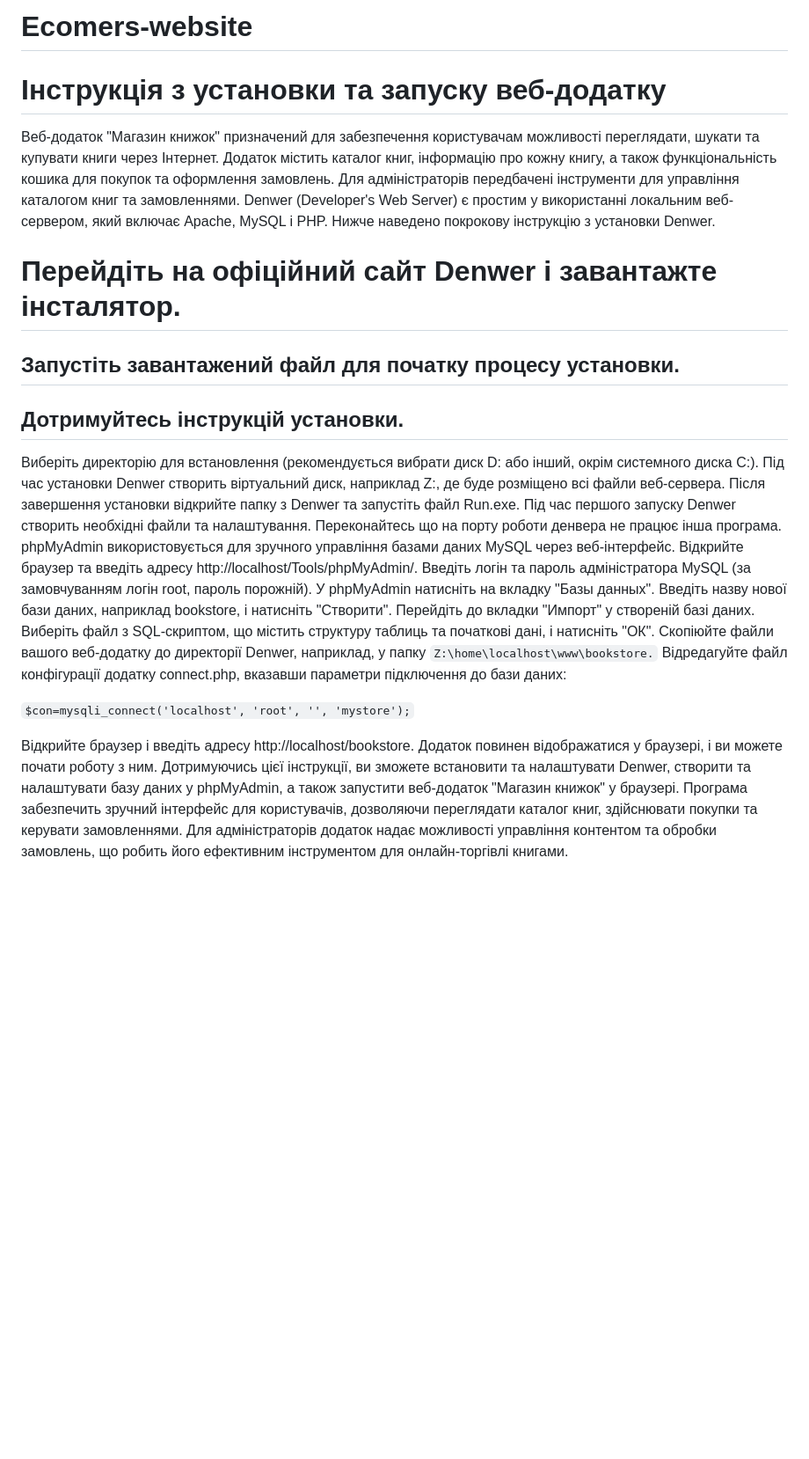
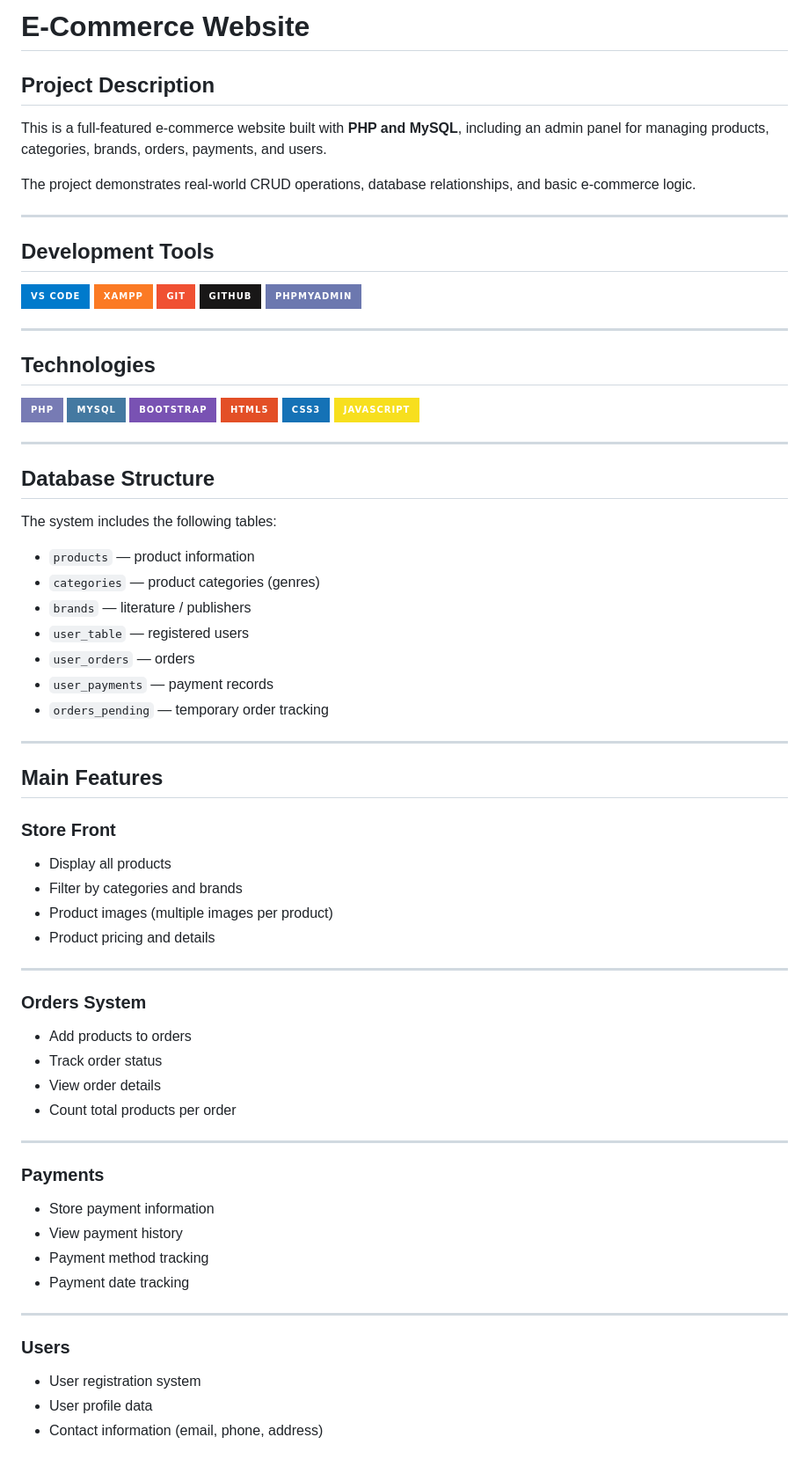
Before and after one commit to BorysDudnyk/Ecomers-website, a Markdown page: README.md, the part around one of its changes. Shown at 88% size. Drawn GitHub-style; badges without logos; blank space fills up the shorter version.

Commit message:
Revise README with project overview and features
Updated project description, installation instructions, and added details about features and technologies.

````diff
--- a/README.md
+++ b/README.md
@@ -1,36 +1,76 @@
-# Ecomers-website
+# E-Commerce Website
 
-# Інструкція з установки та запуску веб-додатку
+## Project Description
 
- Веб-додаток "Магазин книжок" призначений для забезпечення користувачам можливості переглядати, шукати та купувати книги через Інтернет.
- Додаток містить каталог книг, інформацію про кожну книгу, а також функціональність кошика для покупок та оформлення замовлень.
- Для адміністраторів передбачені інструменти для управління каталогом книг та замовленнями.
- Denwer (Developer's Web Server) є простим у використанні локальним веб-сервером, який включає Apache, MySQL і PHP. Нижче наведено покрокову інструкцію з установки Denwer.
+This is a full-featured e-commerce website built with **PHP and MySQL**, including an admin panel for managing products, categories, brands, orders, payments, and users.
 
-# Перейдіть на офіційний сайт Denwer і завантажте інсталятор.
+The project demonstrates real-world CRUD operations, database relationships, and basic e-commerce logic.
 
-## Запустіть завантажений файл для початку процесу установки.
-## Дотримуйтесь інструкцій установки.
+---
 
-Виберіть директорію для встановлення (рекомендується вибрати диск D: або інший, окрім системного диска C:).
-Під час установки Denwer створить віртуальний диск, наприклад Z:, де буде розміщено всі файли веб-сервера.
-Після завершення установки відкрийте папку з Denwer та запустіть файл Run.exe.
-Під час першого запуску Denwer створить необхідні файли та налаштування.
-Переконайтесь що на порту роботи денвера не працює інша програма.
-phpMyAdmin використовується для зручного управління базами даних MySQL через веб-інтерфейс.
-Відкрийте браузер та введіть адресу http://localhost/Tools/phpMyAdmin/.
-Введіть логін та пароль адміністратора MySQL (за замовчуванням логін root, пароль порожній).
-У phpMyAdmin натисніть на вкладку "Базы данных".
-Введіть назву нової бази даних, наприклад bookstore, і натисніть "Створити".
-Перейдіть до вкладки "Импорт" у створеній базі даних.
-Виберіть файл з SQL-скриптом, що містить структуру таблиць та початкові дані, і натисніть "ОК".
-Скопіюйте файли вашого веб-додатку до директорії Denwer, наприклад, у папку ```Z:\home\localhost\www\bookstore.```
-Відредагуйте файл конфігурації додатку connect.php, вказавши параметри підключення до бази даних:
+## Development Tools
 
-```$con=mysqli_connect('localhost', 'root', '', 'mystore');```
+![VS Code](https://img.shields.io/badge/VS%20Code-007ACC?style=for-the-badge&logo=visualstudiocode&logoColor=white)
+![XAMPP](https://img.shields.io/badge/XAMPP-FB7A24?style=for-the-badge&logo=apache&logoColor=white)
+![Git](https://img.shields.io/badge/Git-F05032?style=for-the-badge&logo=git&logoColor=white)
+![GitHub](https://img.shields.io/badge/GitHub-181717?style=for-the-badge&logo=github&logoColor=white)
+![phpMyAdmin](https://img.shields.io/badge/phpMyAdmin-6C78AF?style=for-the-badge&logo=phpmyadmin&logoColor=white)
 
-Відкрийте браузер і введіть адресу http://localhost/bookstore.
-Додаток повинен відображатися у браузері, і ви можете почати роботу з ним.
-Дотримуючись цієї інструкції, ви зможете встановити та налаштувати Denwer, створити та налаштувати базу даних у phpMyAdmin, а також запустити веб-додаток "Магазин книжок" у браузері.
-Програма забезпечить зручний інтерфейс для користувачів, дозволяючи переглядати каталог книг, здійснювати покупки та керувати замовленнями.
-Для адміністраторів додаток надає можливості управління контентом та обробки замовлень, що робить його ефективним інструментом для онлайн-торгівлі книгами.
+---
+
+## Technologies
+
+![PHP](https://img.shields.io/badge/PHP-777BB4?style=for-the-badge&logo=php&logoColor=white)
+![MySQL](https://img.shields.io/badge/MySQL-4479A1?style=for-the-badge&logo=mysql&logoColor=white)
+![Bootstrap](https://img.shields.io/badge/Bootstrap-7952B3?style=for-the-badge&logo=bootstrap&logoColor=white)
+![HTML5](https://img.shields.io/badge/HTML5-E34F26?style=for-the-badge&logo=html5&logoColor=white)
+![CSS3](https://img.shields.io/badge/CSS3-1572B6?style=for-the-badge&logo=css3&logoColor=white)
+![JavaScript](https://img.shields.io/badge/JavaScript-F7DF1E?style=for-the-badge&logo=javascript&logoColor=black)
+
+---
+
+## Database Structure
+
+The system includes the following tables:
+
+- `products` — product information
+- `categories` — product categories (genres)
+- `brands` — literature / publishers
+- `user_table` — registered users
+- `user_orders` — orders
+- `user_payments` — payment records
+- `orders_pending` — temporary order tracking
+
+---
+
+## Main Features
+
+### Store Front
+- Display all products
+- Filter by categories and brands
+- Product images (multiple images per product)
+- Product pricing and details
+
+---
+
+### Orders System
+- Add products to orders
+- Track order status
+- View order details
+- Count total products per order
+
+---
+
+### Payments
+- Store payment information
+- View payment history
+- Payment method tracking
+- Payment date tracking
+
+---
+
+### Users
+- User registration system
+- User profile data
+- Contact information (email, phone, address)
+
````
Also changed, not shown: other parts of README.md (+93 -0 lines).
